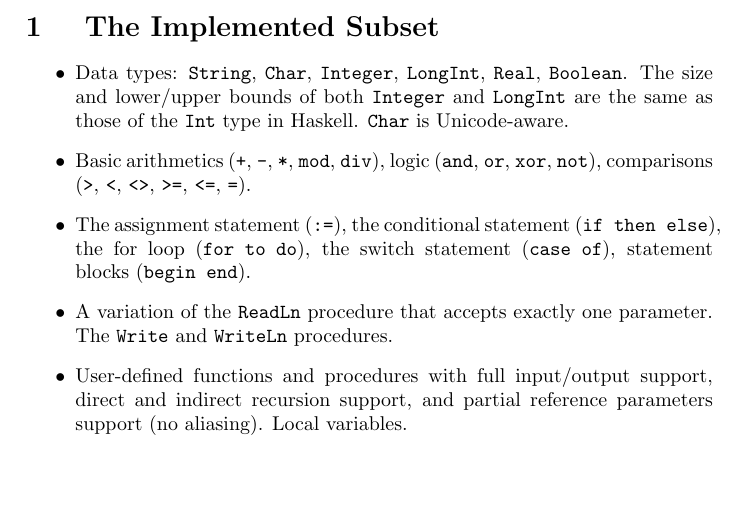
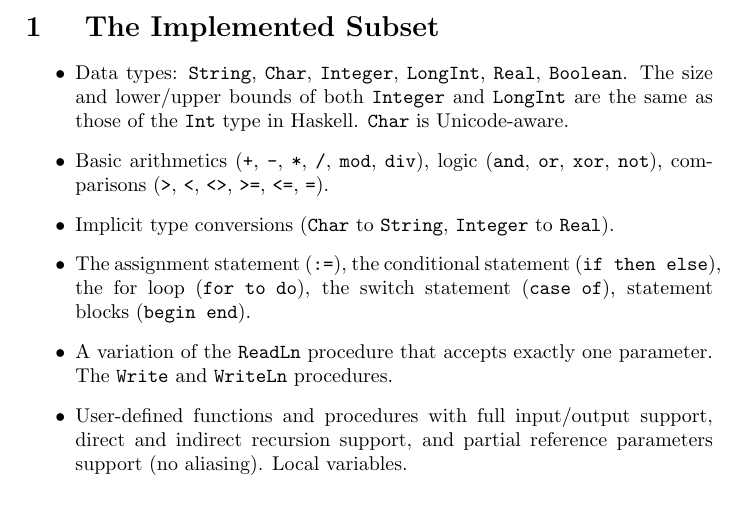
Before and after one commit to int-index/kalium, a LaTeX document (docs/pascal.tex): part of page 1 of 2, cut so that both start at the same text, the shorter picture padded with empty space. Compiled offline with pdfLaTeX.

Commit message:
Document implicit type conversions

```diff
--- a/docs/pascal.tex
+++ b/docs/pascal.tex
@@ -28,10 +28,13 @@
 bounds of both \texttt{Integer} and \texttt{LongInt} are the same as those of
 the \texttt{Int} type in Haskell. \texttt{Char} is Unicode-aware.
 
-\item Basic arithmetics (\texttt{+}, \texttt{-}, \texttt{*}, \texttt{mod},
-\texttt{div}), logic (\texttt{and}, \texttt{or}, \texttt{xor}, \texttt{not}),
-comparisons (\texttt{>}, \texttt{<}, \texttt{<>}, \texttt{>=}, \texttt{<=},
-\texttt{=}).
+\item Basic arithmetics (\texttt{+}, \texttt{-}, \texttt{*}, \texttt{/},
+\texttt{mod}, \texttt{div}), logic (\texttt{and}, \texttt{or}, \texttt{xor},
+\texttt{not}), comparisons (\texttt{>}, \texttt{<}, \texttt{<>}, \texttt{>=},
+\texttt{<=}, \texttt{=}).
+
+\item Implicit type conversions (\texttt{Char} to \texttt{String},
+\texttt{Integer} to \texttt{Real}).
 
 \item The assignment statement (\texttt{:=}), the conditional statement
 (\texttt{if then else}), the for loop (\texttt{for to do}), the switch statement
```
